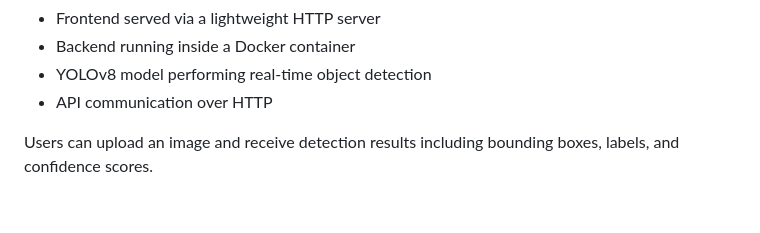
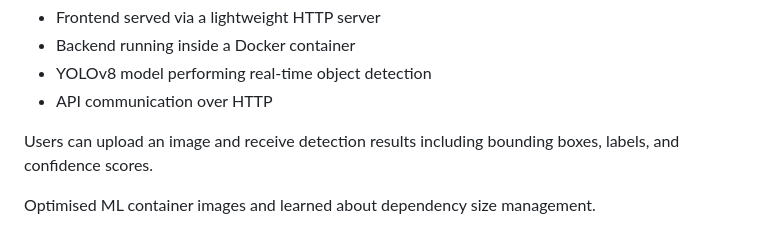
Before and after one commit to 39WA/The-ECS-Project-MLOps-Edition-, a Markdown page: README.md, the part around the change. Drawn GitHub-style; blank space fills up the shorter version.

```diff
--- a/README.md
+++ b/README.md
@@ -175,6 +175,8 @@ The complete application is running locally with:
 
 Users can upload an image and receive detection results including bounding boxes, labels, and confidence scores.
 
+Optimised ML container images and learned about dependency size management.
+
 <img src="docs/full-system-working.png" width="800"/>
 
 
```
